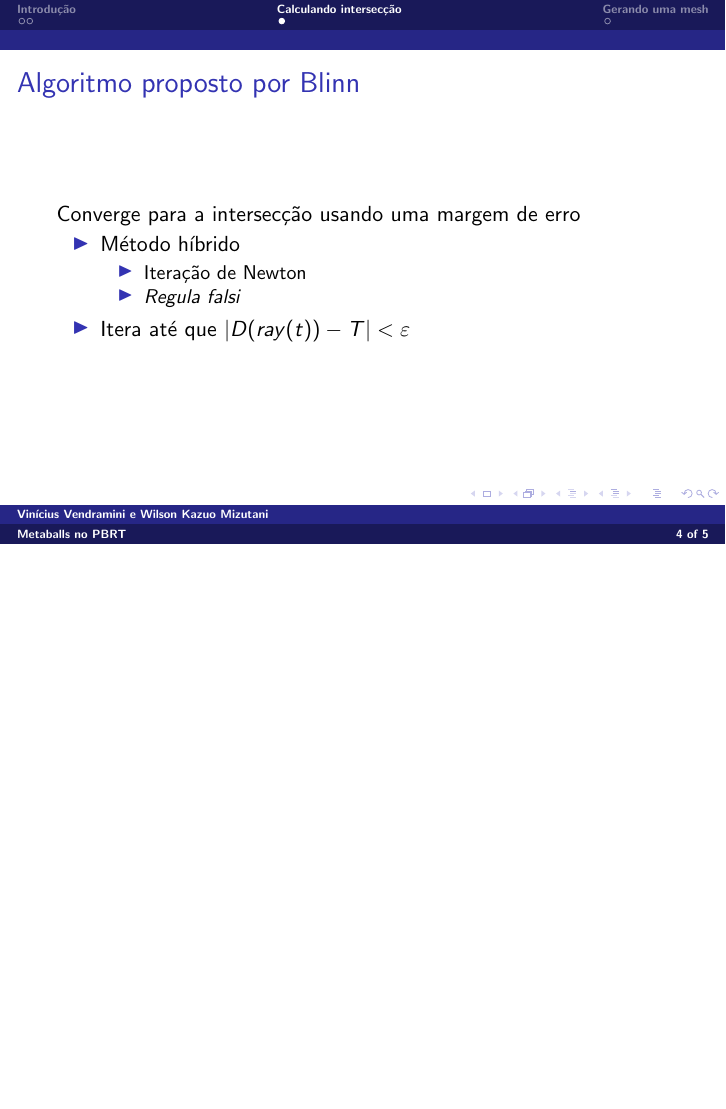
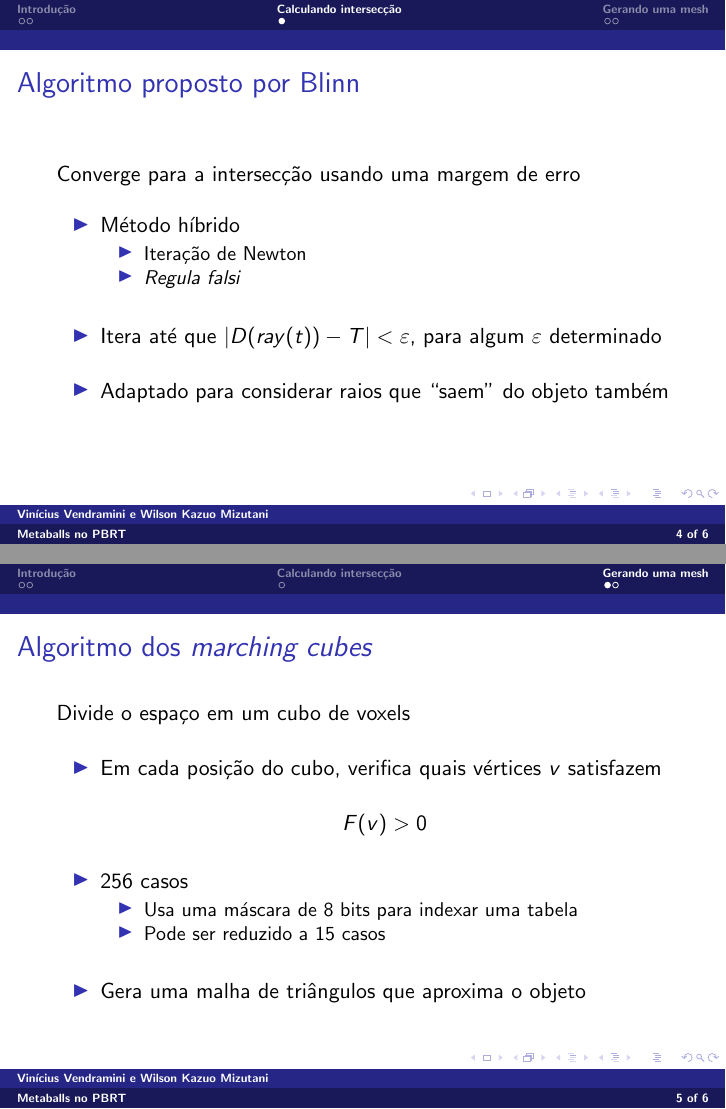
Before and after one commit to Kazuo256/MAC6913-projeto, LaTeX slides (reports/preliminar.tex): page 8 of 9 before the commit and pages 11 and 14 of 15 after it, the two joined at a grey line, the shorter picture padded with empty space. Compiled offline with pdfLaTeX.

Commit message:
Mais sobre marching cubes nos resultados preliminares

```diff
--- a/reports/preliminar.tex
+++ b/reports/preliminar.tex
@@ -117,14 +117,21 @@
         \frametitle{Algoritmo proposto por Blinn}
           Converge para a intersecção usando uma margem de erro
           \begin{itemize}
+            \vspace{1em}
+            \pause
             \item
               Método híbrido
               \begin{itemize}
                 \item Iteração de Newton
                 \item \textit{Regula falsi}
               \end{itemize}
+            \vspace{1em}
+            \pause
             \item
-              Itera até que $| D(ray(t)) - T | < \varepsilon $
+              Itera até que $| D(ray(t)) - T | < \varepsilon $, para algum $\varepsilon$ determinado
+            \vspace{1em}
+            \pause
+            \item Adaptado para considerar raios que ``saem'' do objeto também
           \end{itemize}
       \end{frame}
 
@@ -136,6 +143,31 @@
     \subsection{}
 
       \begin{frame}
+        \frametitle{Algoritmo dos \textit{marching cubes}}
+        Divide o espaço em um cubo de voxels
+        \begin{itemize}
+          \vspace{1em}
+          \item
+            Em cada posição do cubo, verifica quais vértices $v$ satisfazem
+            \vspace{1em}
+            \begin{center}
+              $F(v) > 0$
+            \end{center}
+          \pause
+          \vspace{1em}
+          \item
+            256 casos
+            \begin{itemize}
+              \item Usa uma máscara de 8 bits para indexar uma tabela
+              \item Pode ser reduzido a 15 casos
+            \end{itemize}
+          \vspace{1em}
+          \pause
+          \item Gera uma malha de triângulos que aproxima o objeto
+        \end{itemize}
+      \end{frame}
+
+      \begin{frame}
         \frametitle{Resultado parcial}
         \begin{center}
           \includegraphics[width=.6\textwidth]{imgs/metaball-preview.png}
```
Also changed, not shown: 1 other file.
